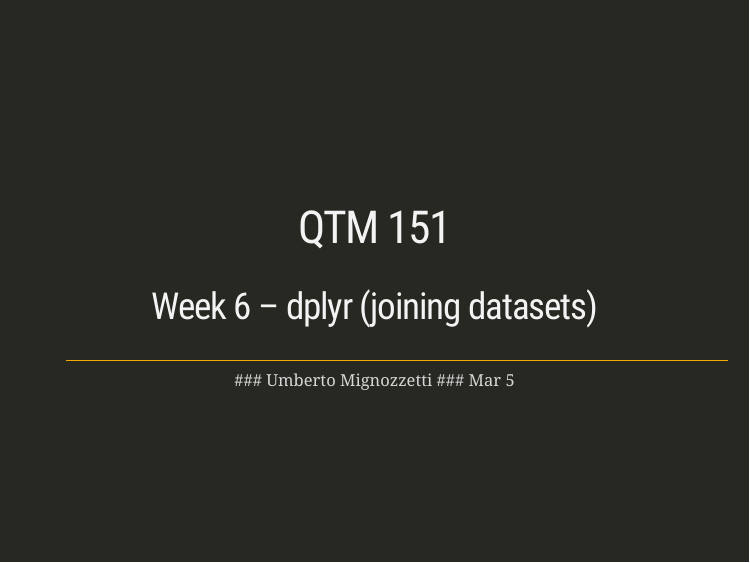
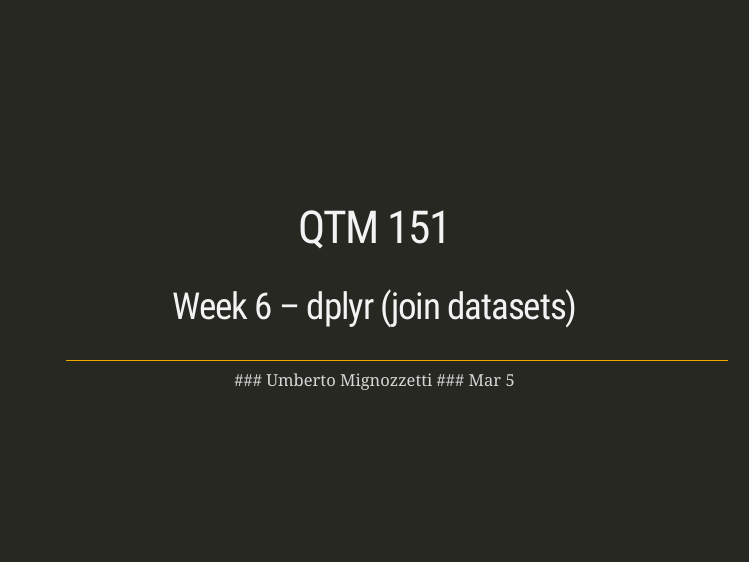
Before and after one commit to umbertomig/qtm151, an R Markdown document (slides/week6/week6.Rmd): page 1 of 29. The pictures show the slides in the output file slides/week6/week6.html that the author committed with the source; the slides are laid out offline by our stand-in for remark.js, each with all of its steps uncovered, in fonts that may differ from those the slides ask for, and without slide numbers, shadows or browser add-ons; a font, style sheet, LaTeX package, included part or bibliography that could not be used is replaced or left out.

Commit message:
week 6 fix

```diff
--- a/slides/week6/week6.Rmd
+++ b/slides/week6/week6.Rmd
@@ -1,6 +1,6 @@
 ---
 title: "QTM 151"
-subtitle: "Week 6 -- dplyr (joining datasets) <html><div style='float:left'></div><hr color='#f2a900' size=1px width=800px></html>"
+subtitle: "Week 6 -- dplyr (join datasets) <html><div style='float:left'></div><hr color='#f2a900' size=1px width=800px></html>"
 author: "Umberto Mignozzetti"
 date: "Mar 5"
 output:
@@ -11,6 +11,7 @@ output:
       beforeInit: "https://raw.githubusercontent.com/umbertomig/qtm151/main/slides/wmisc/macros.js"
       highlightStyle: github
       ratio: 4:3
+      self-contained: false
       highlightLines: true
       countIncrementalSlides: false
       slideNumberFormat: |
```
Also changed, not shown: slides/week6/week6.html.
